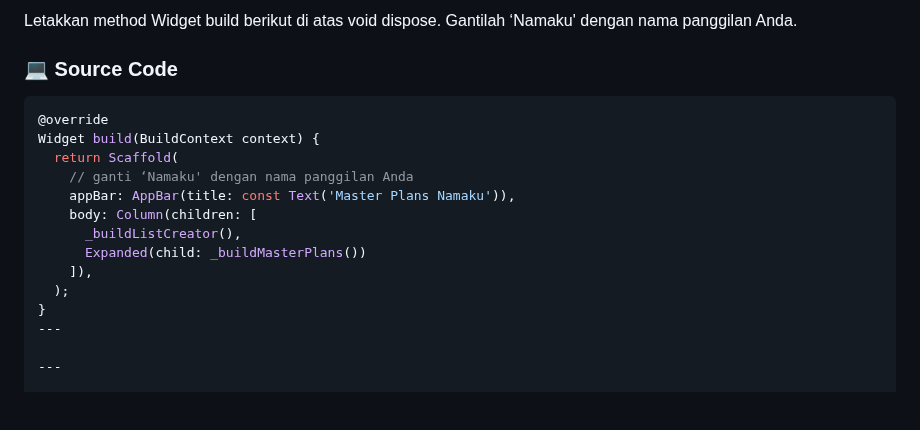
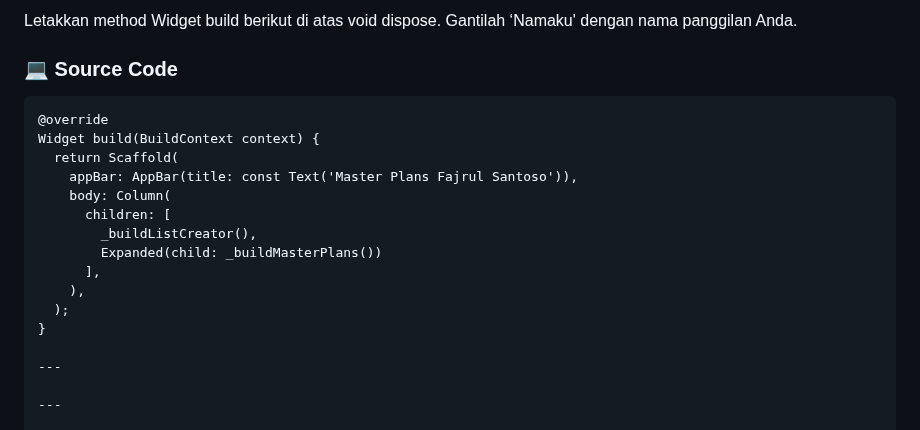
Before and after one commit to fajrulsantoso/fajrulsantoso-codelab02_dart, a Markdown page: week10/master_plan/README.md, the part around the change. Drawn GitHub-style; blank space fills up the shorter version.

````diff
--- a/week10/master_plan/README.md
+++ b/week10/master_plan/README.md
@@ -867,18 +867,20 @@ void dispose() {
 Letakkan method Widget build berikut di atas void dispose. Gantilah ‘Namaku' dengan nama panggilan Anda.
 
 ### 💻 Source Code
-```dart
+```
 @override
 Widget build(BuildContext context) {
   return Scaffold(
-    // ganti ‘Namaku' dengan nama panggilan Anda
-    appBar: AppBar(title: const Text('Master Plans Namaku')),
-    body: Column(children: [
-      _buildListCreator(),
-      Expanded(child: _buildMasterPlans())
-    ]),
+    appBar: AppBar(title: const Text('Master Plans Fajrul Santoso')),
+    body: Column(
+      children: [
+        _buildListCreator(),
+        Expanded(child: _buildMasterPlans())
+      ],
+    ),
   );
 }
+
 ---
 
 ---
````
